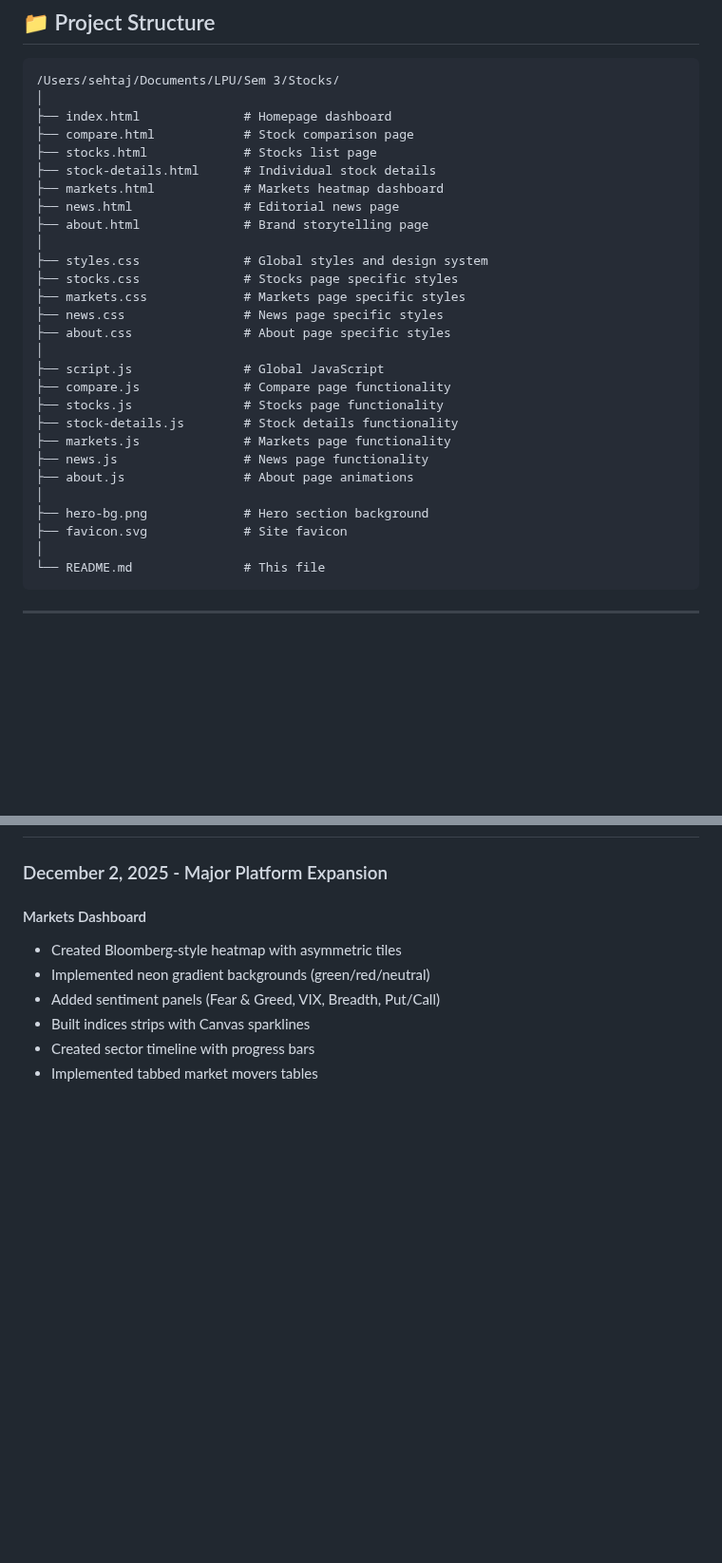
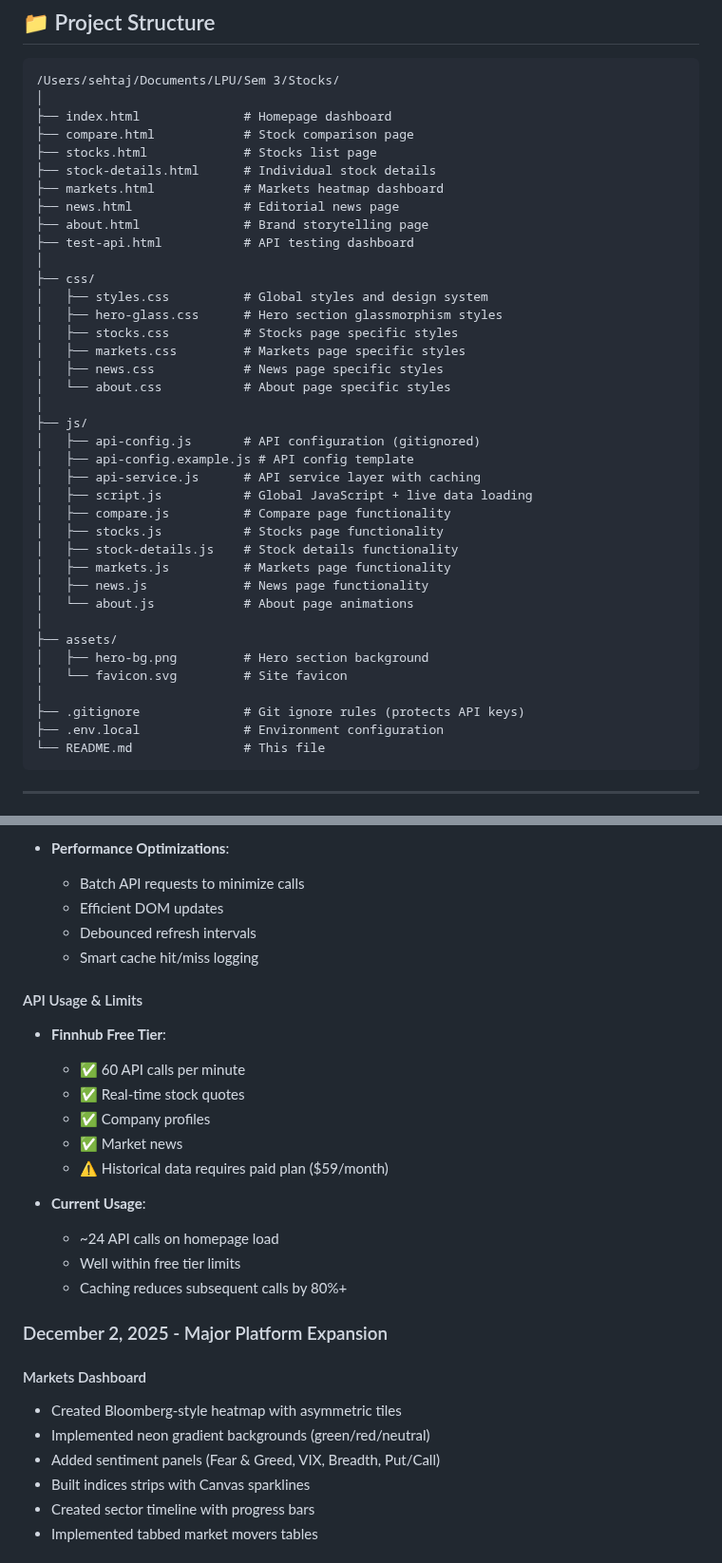
Before and after one commit to sehtaj/StockSpectra, a Markdown page: README.md, 2 parts joined by grey strips. Shown at 95% size. Drawn GitHub-style; blank space fills up the shorter version.

````diff
--- a/README.md
+++ b/README.md
@@ -233,24 +233,34 @@ The StockSpectra brand is built around a **minimalist wordmark logo** that repre
 ├── markets.html            # Markets heatmap dashboard
 ├── news.html               # Editorial news page
 ├── about.html              # Brand storytelling page
+├── test-api.html           # API testing dashboard
 │
-├── styles.css              # Global styles and design system
-├── stocks.css              # Stocks page specific styles
-├── markets.css             # Markets page specific styles
-├── news.css                # News page specific styles
-├── about.css               # About page specific styles
+├── css/
+│   ├── styles.css          # Global styles and design system
+│   ├── hero-glass.css      # Hero section glassmorphism styles
+│   ├── stocks.css          # Stocks page specific styles
+│   ├── markets.css         # Markets page specific styles
+│   ├── news.css            # News page specific styles
+│   └── about.css           # About page specific styles
 │
-├── script.js               # Global JavaScript
-├── compare.js              # Compare page functionality
-├── stocks.js               # Stocks page functionality
-├── stock-details.js        # Stock details functionality
-├── markets.js              # Markets page functionality
-├── news.js                 # News page functionality
-├── about.js                # About page animations
+├── js/
+│   ├── api-config.js       # API configuration (gitignored)
+│   ├── api-config.example.js # API config template
+│   ├── api-service.js      # API service layer with caching
+│   ├── script.js           # Global JavaScript + live data loading
+│   ├── compare.js          # Compare page functionality
+│   ├── stocks.js           # Stocks page functionality
+│   ├── stock-details.js    # Stock details functionality
+│   ├── markets.js          # Markets page functionality
+│   ├── news.js             # News page functionality
+│   └── about.js            # About page animations
 │
-├── hero-bg.png             # Hero section background
-├── favicon.svg             # Site favicon
+├── assets/
+│   ├── hero-bg.png         # Hero section background
+│   └── favicon.svg         # Site favicon
 │
+├── .gitignore              # Git ignore rules (protects API keys)
+├── .env.local              # Environment configuration
 └── README.md               # This file
 ```
 
@@ -351,3 +471,21 @@ The StockSpectra brand is built around a **minimalist wordmark logo** that repre
+- **Performance Optimizations**:
+  - Batch API requests to minimize calls
+  - Efficient DOM updates
+  - Debounced refresh intervals
+  - Smart cache hit/miss logging
+
+#### API Usage & Limits
+- **Finnhub Free Tier**:
+  - ✅ 60 API calls per minute
+  - ✅ Real-time stock quotes
+  - ✅ Company profiles
+  - ✅ Market news
+  - ⚠️ Historical data requires paid plan ($59/month)
+
+- **Current Usage**:
+  - ~24 API calls on homepage load
+  - Well within free tier limits
+  - Caching reduces subsequent calls by 80%+
 
 ### December 2, 2025 - Major Platform Expansion
 
````
Also changed, not shown: other parts of README.md (+148 -25 lines).
